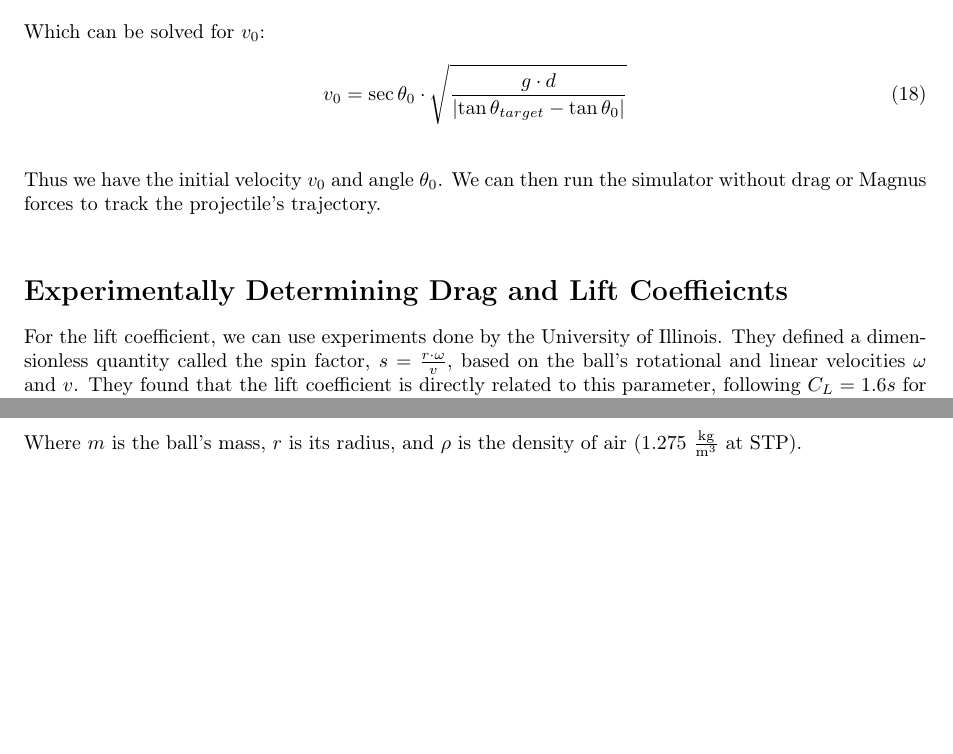
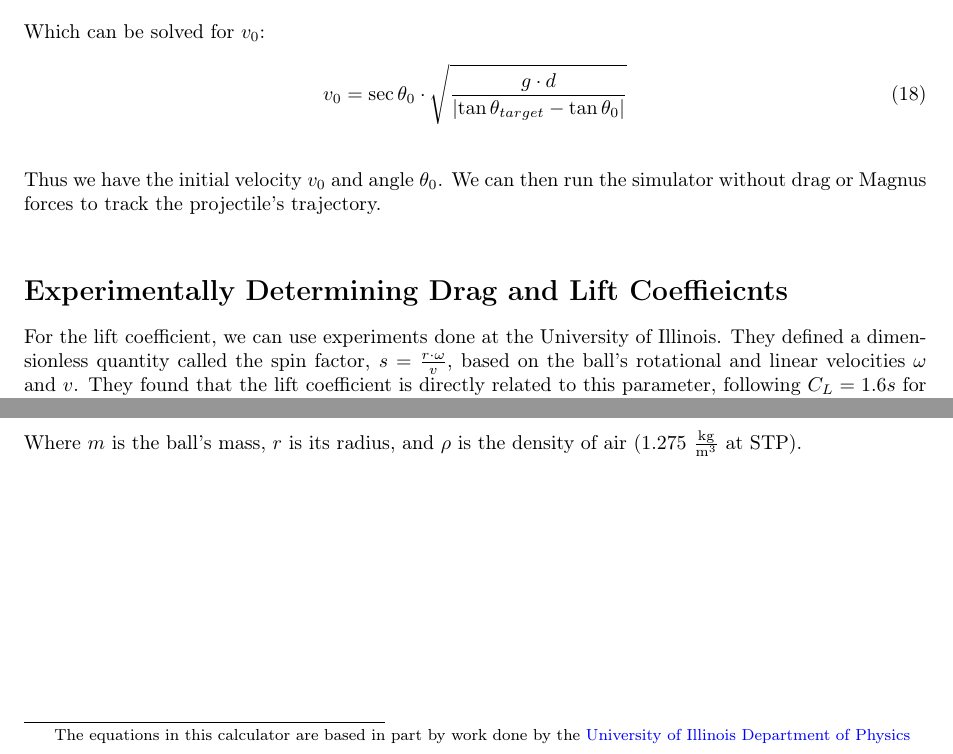
Before and after one commit to arimb/AMB_Design_Spreadsheet, a LaTeX document (docs/projectile.tex): two parts of pages 3 and 4 of 4, joined at a grey line, cut so that both start at the same text, the shorter picture padded with empty space. Compiled offline with pdfLaTeX.

Commit message:
projectile docs reference

```diff
--- a/docs/projectile.tex
+++ b/docs/projectile.tex
@@ -172,7 +172,7 @@
 
 	\section*{Experimentally Determining Drag and Lift Coeffieicnts}
 
-	For the lift coefficient, we can use experiments done by the University of Illinois. They defined a dimensionless quantity called the spin factor, $ s = \frac{r \cdot \omega}{v} $, based on the ball's rotational and linear velocities $ \omega $ and $ v $. They found that the lift coefficient is directly related to this parameter, following $ C_L = 1.6 s $ for $ s < 0.1 $ and $ C_L = 0.6 s + 0.1 $ for $ s > 0.1 $. By entering the rotational velocity, assumed to be constant throughout the trajectory, the simulation automatically calculates the lift coefficient according to the spin factor for each timestep.\\
+	For the lift coefficient, we can use experiments done at the University of Illinois. They defined a dimensionless quantity called the spin factor, $ s = \frac{r \cdot \omega}{v} $, based on the ball's rotational and linear velocities $ \omega $ and $ v $. They found that the lift coefficient is directly related to this parameter, following $ C_L = 1.6 s $ for $ s < 0.1 $ and $ C_L = 0.6 s + 0.1 $ for $ s > 0.1 $. By entering the rotational velocity, assumed to be constant throughout the trajectory, the simulation automatically calculates the lift coefficient according to the spin factor for each timestep.\\
 
 	Determining the drag coefficient is more complicated. Earlier versions calculated the Reynolds number of the ball and used that to find the drag coefficient, but this method was not very accurate as typical values often fell in the transition range between laminar and turbulent flow. Instead, the recommended method now involves experimental testing by dropping the ball off a high surface of known height and measuring the time it takes to hit the ground.\\
 
@@ -216,5 +216,8 @@
 	Where $ m $ is the ball's mass, $ r $ is its radius, and $ \rho $ is the density of air ($ 1.275\ \frac{\text{kg}}{\text{m}^3} $ at STP).
 
 
+	\blfootnote{The equations in this calculator are based in part by work done by the \href{http://baseball.physics.illinois.edu/ajpfeb08.pdf}{University of Illinois Department of Physics}}
+
+
 
 \end{document}
```
Also changed, not shown: docs/projectile.pdf.
